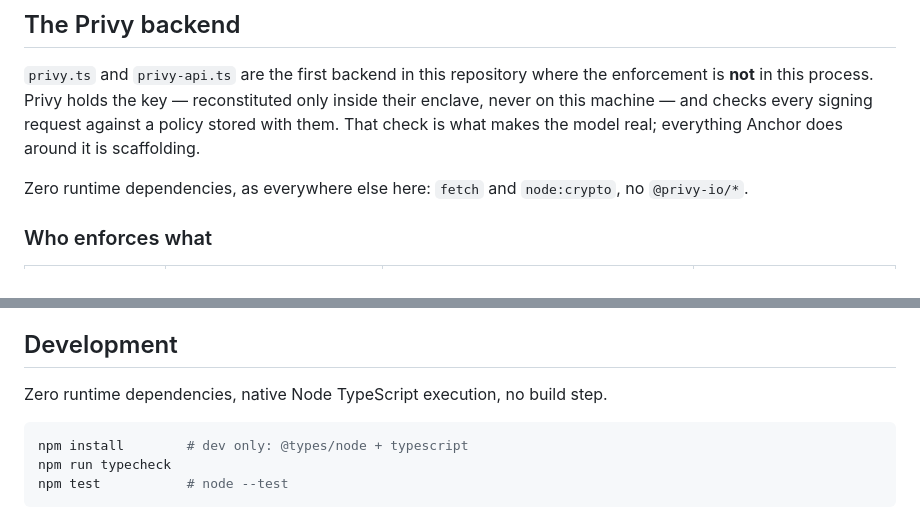
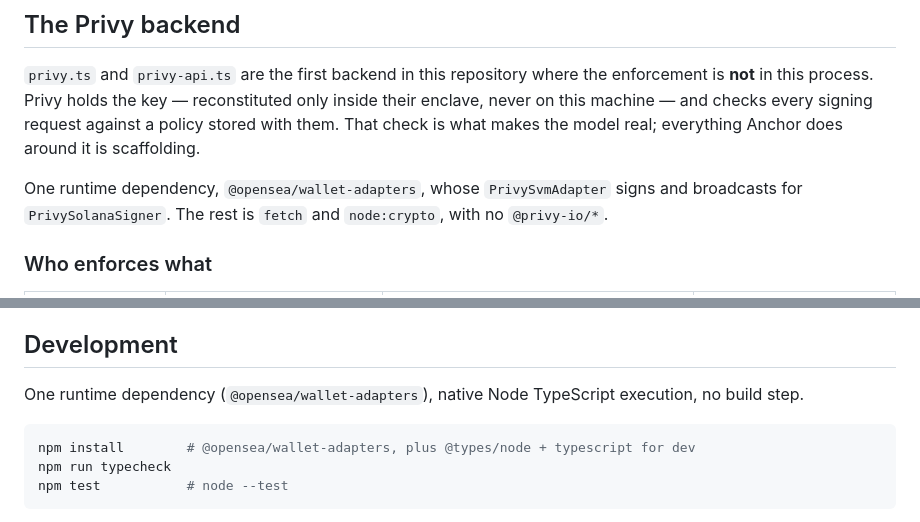
Before and after one commit to ryanio/anchor, a Markdown page: executor/README.md, 2 parts joined by grey strips. GitHub-like rendering.

Commit message:
docs(executor): state the one runtime dependency
The README said the executor has zero runtime dependencies. package.json lists @opensea/wallet-adapters, whose PrivySvmAdapter signs and broadcasts for PrivySolanaSigner.

````diff
--- a/executor/README.md
+++ b/executor/README.md
@@ -191,7 +191,8 @@ most: Privy cannot express the rolling caps.
 machine — and checks every signing request against a policy stored with them. That check is what
 makes the model real; everything Anchor does around it is scaffolding.
 
-Zero runtime dependencies, as everywhere else here: `fetch` and `node:crypto`, no `@privy-io/*`.
+One runtime dependency, `@opensea/wallet-adapters`, whose `PrivySvmAdapter` signs and broadcasts for
+`PrivySolanaSigner`. The rest is `fetch` and `node:crypto`, with no `@privy-io/*`.
 
 ### Who enforces what
 
@@ -489,10 +490,10 @@ what the documentation says to send, not that Privy accepts it.
 
 ## Development
 
-Zero runtime dependencies, native Node TypeScript execution, no build step.
+One runtime dependency (`@opensea/wallet-adapters`), native Node TypeScript execution, no build step.
 
 ```bash
-npm install        # dev only: @types/node + typescript
+npm install        # @opensea/wallet-adapters, plus @types/node + typescript for dev
 npm run typecheck
 npm test           # node --test
 ```
````
